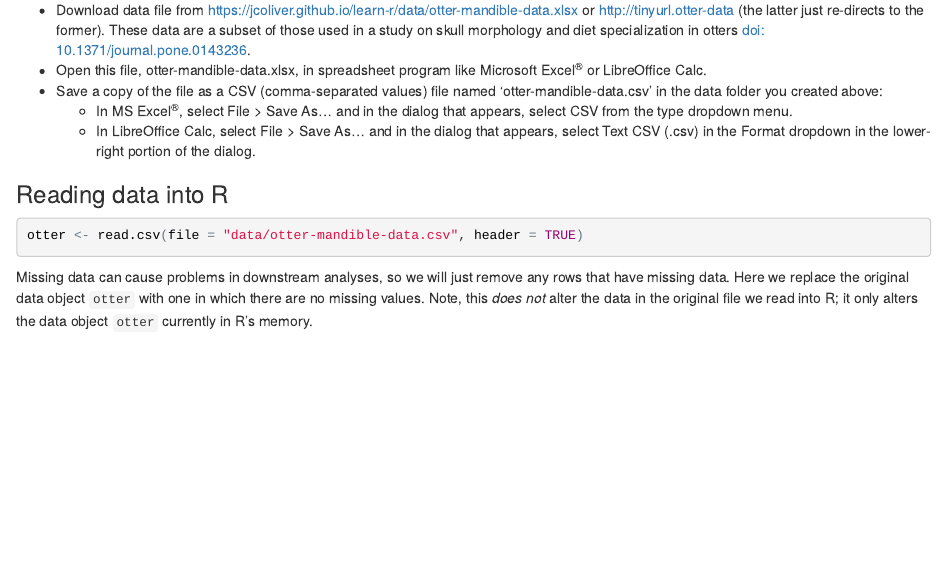
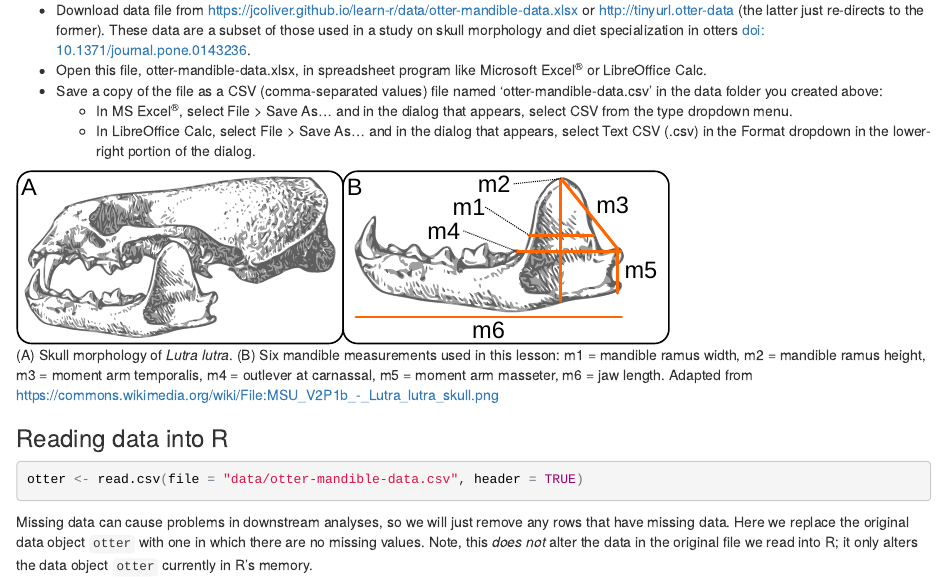
Before and after one commit to jcoliver/learn-r, an R Markdown document (003-intro-multivariate.Rmd): the page in a window 1100 px wide, from 920 px down. The pictures show the output file 003-intro-multivariate.html that the author committed with the source, opened offline.

Commit message:
Add otter skull image

````diff
--- a/003-intro-multivariate.Rmd
+++ b/003-intro-multivariate.Rmd
@@ -45,6 +45,9 @@ dir.create(path = "output")
 + Save a copy of the file as a CSV (comma-separated values) file named 'otter-mandible-data.csv' in the data folder you created above:
     + In MS Excel<sup>&reg;</sup>, select File > Save As... and in the dialog that appears, select CSV from the type dropdown menu.
     + In LibreOffice Calc, select File > Save As... and in the dialog that appears, select Text CSV (.csv) in the Format dropdown in the lower-right portion of the dialog.
+
+![(A) Skull morphology of _Lutra lutra_. (B) Six mandible measurements used in this lesson: m1 = mandible ramus width, m2 = mandible ramus height, m3 = moment arm temporalis, m4 = outlever at carnassal, m5 = moment arm masseter, m6 = jaw length. Adapted from [https://commons.wikimedia.org/wiki/File:MSU_V2P1b_-_Lutra_lutra_skull.png](https://commons.wikimedia.org/wiki/File:MSU_V2P1b_-_Lutra_lutra_skull.png)].(images/otter-mandible.svg)
+
 
 ### Reading data into R
 ```{r}
````
Also changed, not shown: 003-intro-multivariate.html, images/otter-mandible.svg (added).
